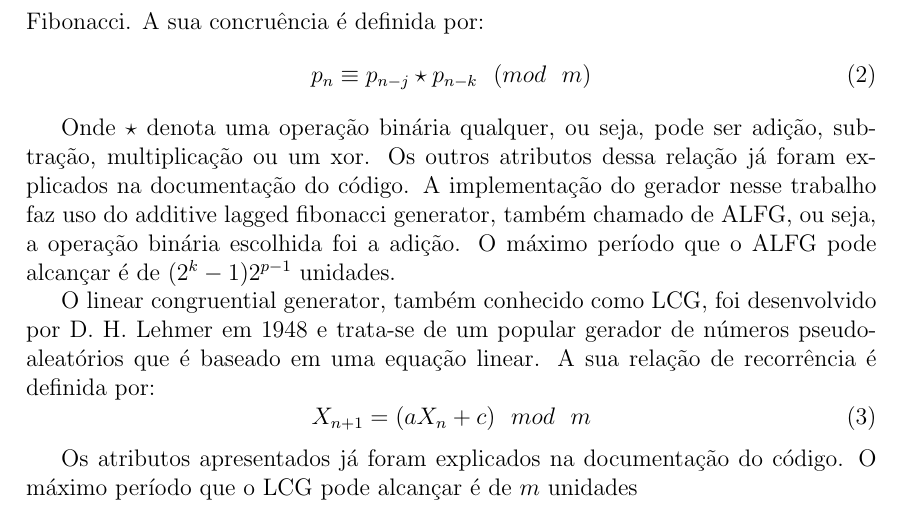
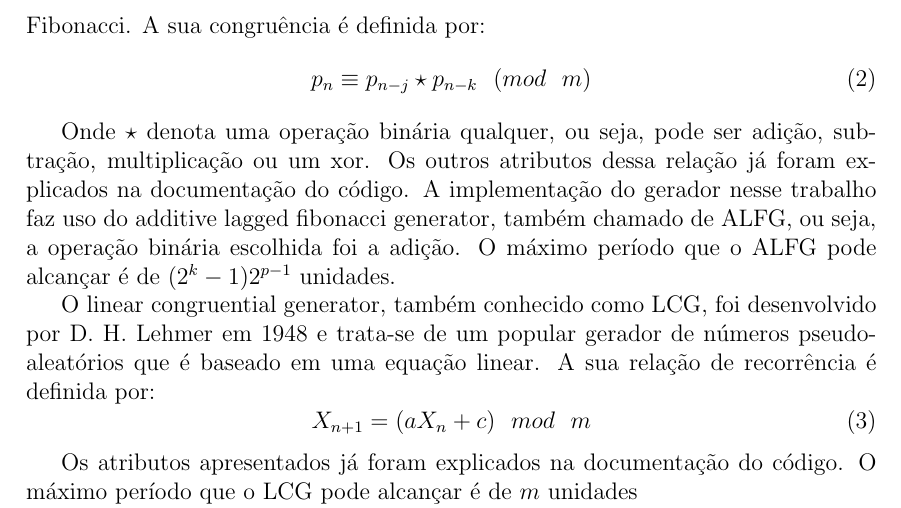
Before and after one commit to lucasjoao/computer_security, a LaTeX document (t03_pseudorandom/entregavel.tex): part of page 8 of 11, cut so that both start at the same text. The pictures show the PDF file t03_pseudorandom/entregavel.pdf that the author committed with the source.

Commit message:
fix char in t03

```diff
--- a/t03_pseudorandom/entregavel.tex
+++ b/t03_pseudorandom/entregavel.tex
@@ -72,7 +72,7 @@ máximo período que o ICG pode alcançar é de $q$ unidades.
 
 O lagged fibonacci generator, também conhecido como LFG, é um gerador de números
 pseudo-aleatórios que é baseado em uma generalização da sequência de Fibonacci.
-A sua concruência é definida por:
+A sua congruência é definida por:
 \begin{equation}
   p_{n} \equiv p_{n-j} \star p_{n-k} \ \ (mod \ \ m)
 \end{equation}
```
Also changed, not shown: t03_pseudorandom/entregavel.pdf.
